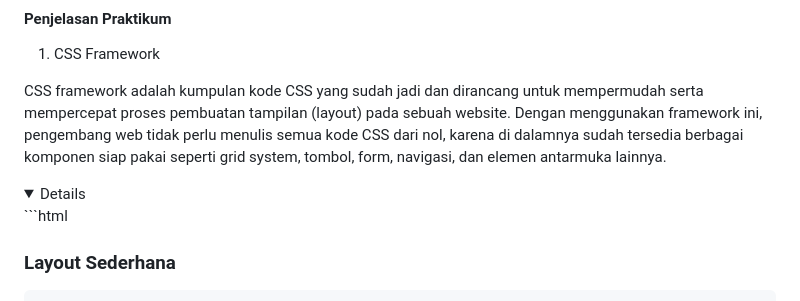
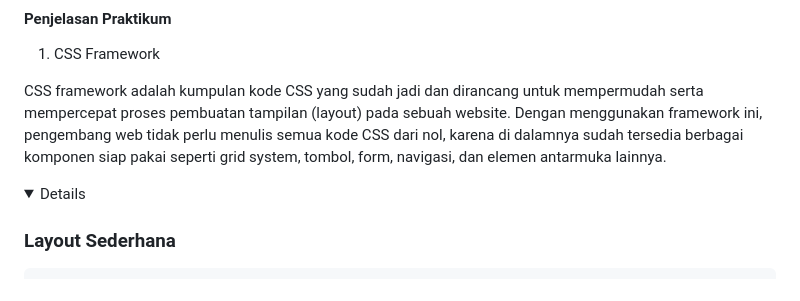
Before and after one commit to UdinBengkel/Lab6Web, a Markdown page: README.md, the part around one of its changes. Rendered like a GitHub page; folded sections open.

````diff
--- a/README.md
+++ b/README.md
@@ -9,8 +9,7 @@
 
 CSS framework adalah kumpulan kode CSS yang sudah jadi dan dirancang untuk mempermudah serta mempercepat proses pembuatan tampilan (layout) pada sebuah website. Dengan menggunakan framework ini, pengembang web tidak perlu menulis semua kode CSS dari nol, karena di dalamnya sudah tersedia berbagai komponen siap pakai seperti grid system, tombol, form, navigasi, dan elemen antarmuka lainnya.
 <details>
- ```html
-  <!DOCTYPE html>
+ <!DOCTYPE html>
 <html lang="id">
   <head>
     <meta charset="UTF-8" />
````
Also changed, not shown: other parts of README.md (+0 -2 lines).
